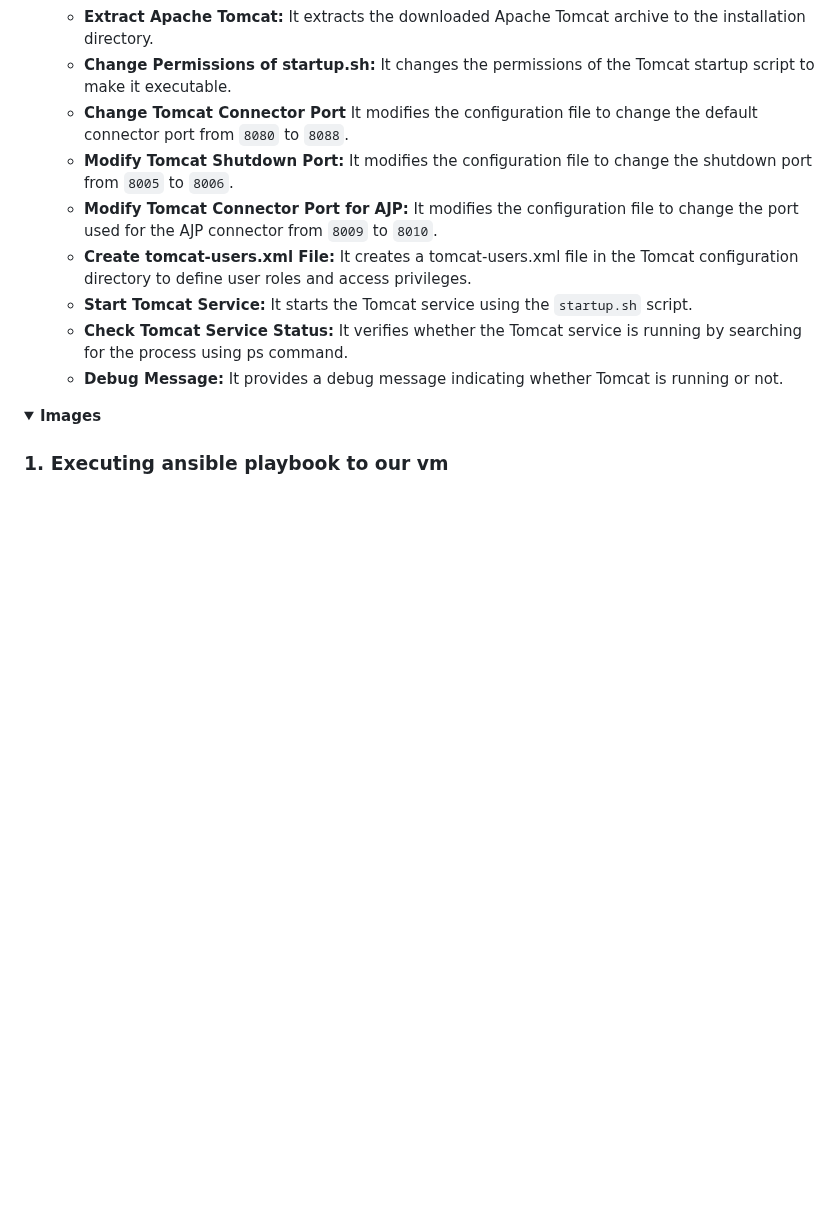
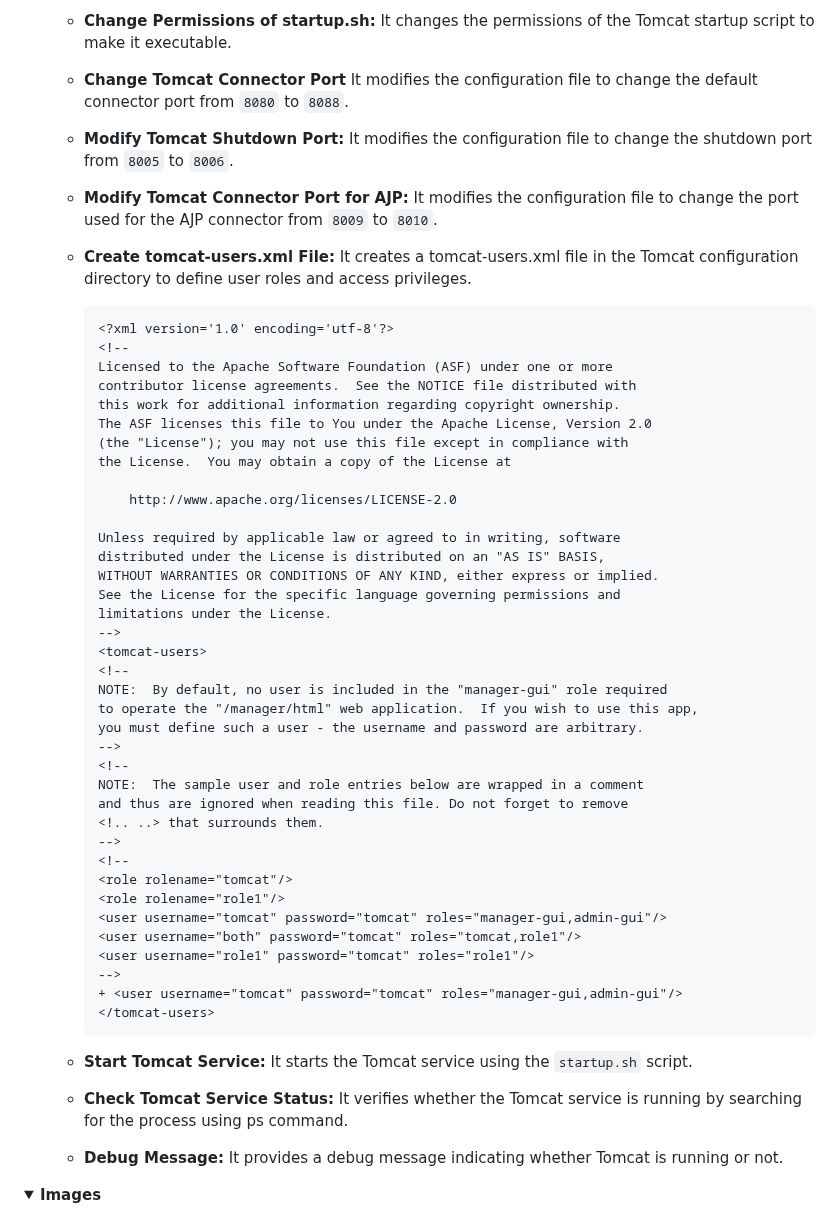
Before and after one commit to aomarabdelaziz/ISFP-task-doc, a Markdown page: README.md, the part around the change. Rendered like a GitHub page; folded sections open; blank space fills up the shorter version.

Commit message:
Edit REAMDE.md

````diff
--- a/README.md
+++ b/README.md
@@ -346,6 +346,47 @@ Ensure the following prerequisites are met before running the playbook:
   - **Modify Tomcat Shutdown Port:**  It modifies the configuration file to change the shutdown port from `8005` to `8006`.
   - **Modify Tomcat Connector Port for AJP:**  It modifies the configuration file to change the port used for the AJP connector from `8009` to `8010`.
   - **Create tomcat-users.xml File:**   It creates a tomcat-users.xml file in the Tomcat configuration directory to define user roles and access privileges.
+
+    ```diff
+    <?xml version='1.0' encoding='utf-8'?>
+    <!--
+    Licensed to the Apache Software Foundation (ASF) under one or more
+    contributor license agreements.  See the NOTICE file distributed with
+    this work for additional information regarding copyright ownership.
+    The ASF licenses this file to You under the Apache License, Version 2.0
+    (the "License"); you may not use this file except in compliance with
+    the License.  You may obtain a copy of the License at
+
+        http://www.apache.org/licenses/LICENSE-2.0
+
+    Unless required by applicable law or agreed to in writing, software
+    distributed under the License is distributed on an "AS IS" BASIS,
+    WITHOUT WARRANTIES OR CONDITIONS OF ANY KIND, either express or implied.
+    See the License for the specific language governing permissions and
+    limitations under the License.
+    -->
+    <tomcat-users>
+    <!--
+    NOTE:  By default, no user is included in the "manager-gui" role required
+    to operate the "/manager/html" web application.  If you wish to use this app,
+    you must define such a user - the username and password are arbitrary.
+    -->
+    <!--
+    NOTE:  The sample user and role entries below are wrapped in a comment
+    and thus are ignored when reading this file. Do not forget to remove
+    <!.. ..> that surrounds them.
+    -->
+    <!--
+    <role rolename="tomcat"/>
+    <role rolename="role1"/>
+    <user username="tomcat" password="tomcat" roles="manager-gui,admin-gui"/>
+    <user username="both" password="tomcat" roles="tomcat,role1"/>
+    <user username="role1" password="tomcat" roles="role1"/>
+    -->
+    + <user username="tomcat" password="tomcat" roles="manager-gui,admin-gui"/>
+    </tomcat-users>
+    ```
+
   - **Start Tomcat Service:**  It starts the Tomcat service using the `startup.sh` script.
   - **Check Tomcat Service Status:** It verifies whether the Tomcat service is running by searching for the process using ps command.
   - **Debug Message:** It provides a debug message indicating whether Tomcat is running or not.
````
